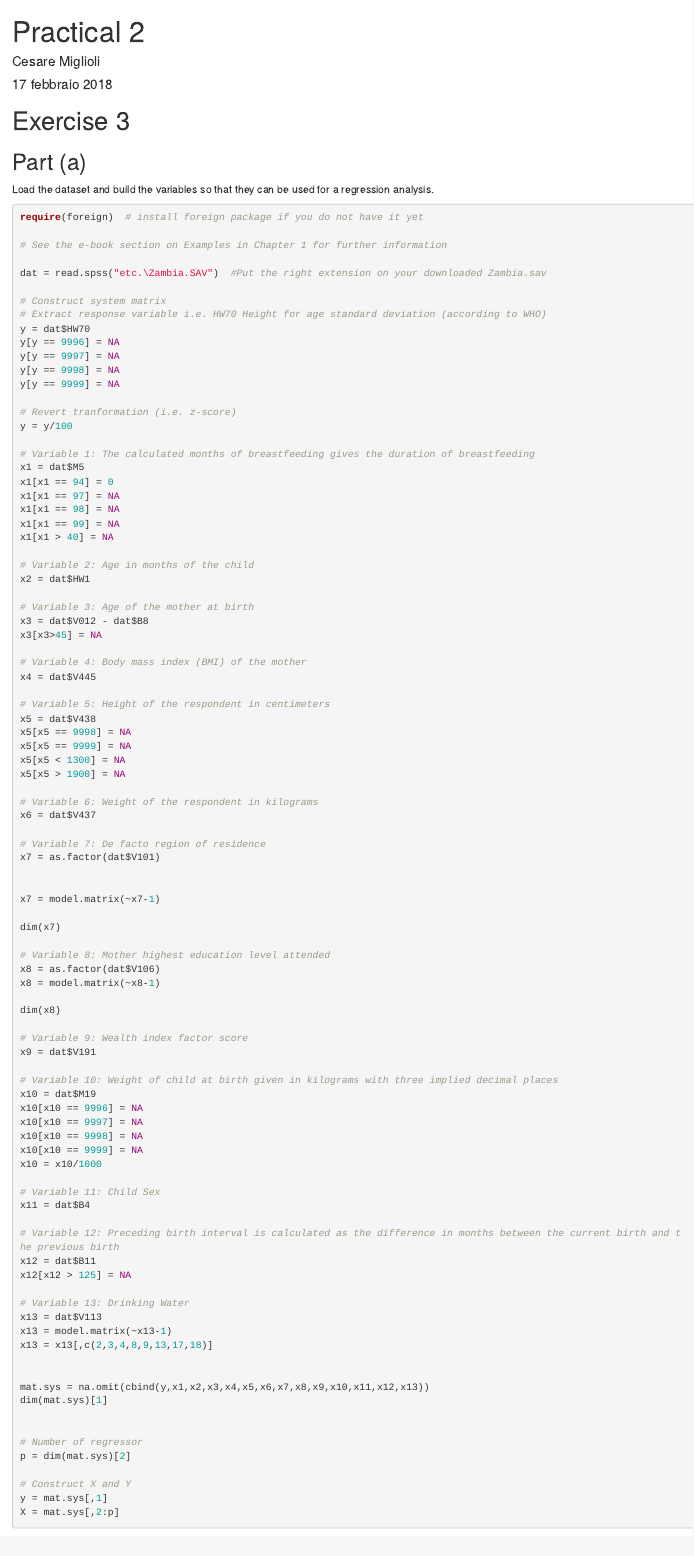
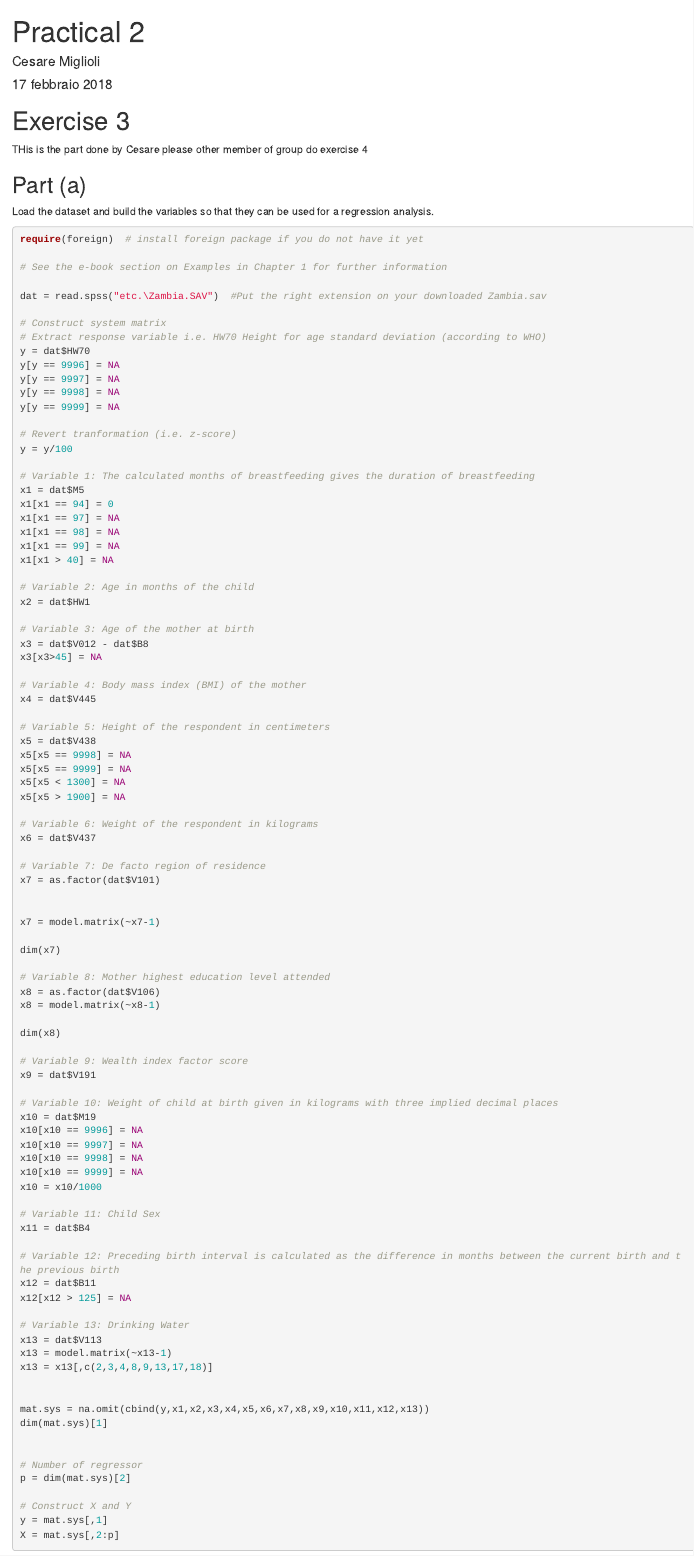
Before and after one commit to CaesarXVII/Model-Selection-in-High-Dimensions, an R Markdown document (Practicals/Practical 2/practical_02.Rmd): the page in a window 1100 px wide, from its top. Rendered offline with R 4.5, knitr and Pandoc, with nearby package versions.

Commit message:
Dear members of the group I solved exercise 3 for you

````diff
--- a/Practicals/Practical 2/practical_02.Rmd
+++ b/Practicals/Practical 2/practical_02.Rmd
@@ -10,6 +10,9 @@ knitr::opts_chunk$set(echo = TRUE)
 ```
 
 # Exercise 3
+
+THis is the part done by Cesare please other member of group do exercise 4
+
 
 ## Part (a)
 
````
